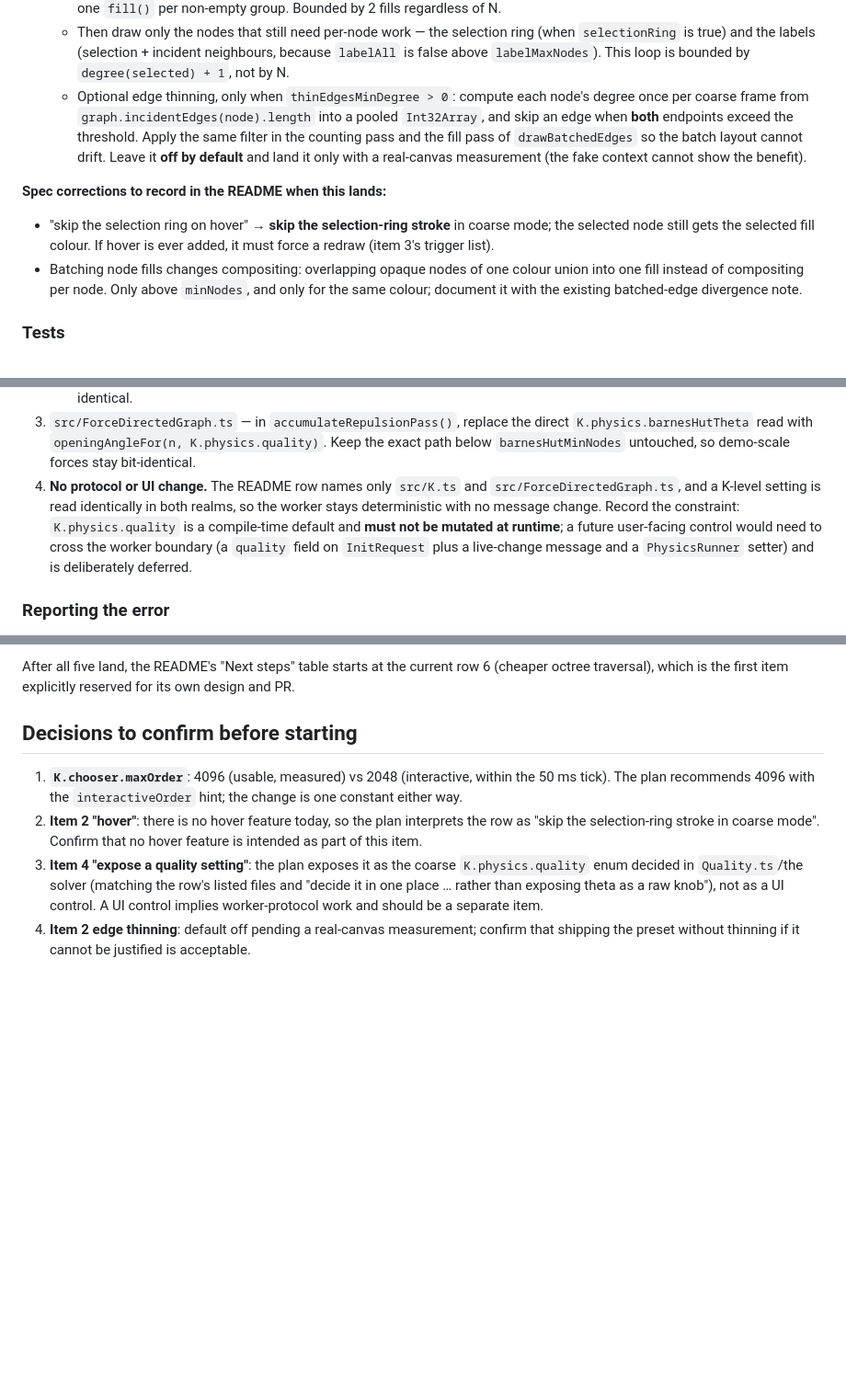
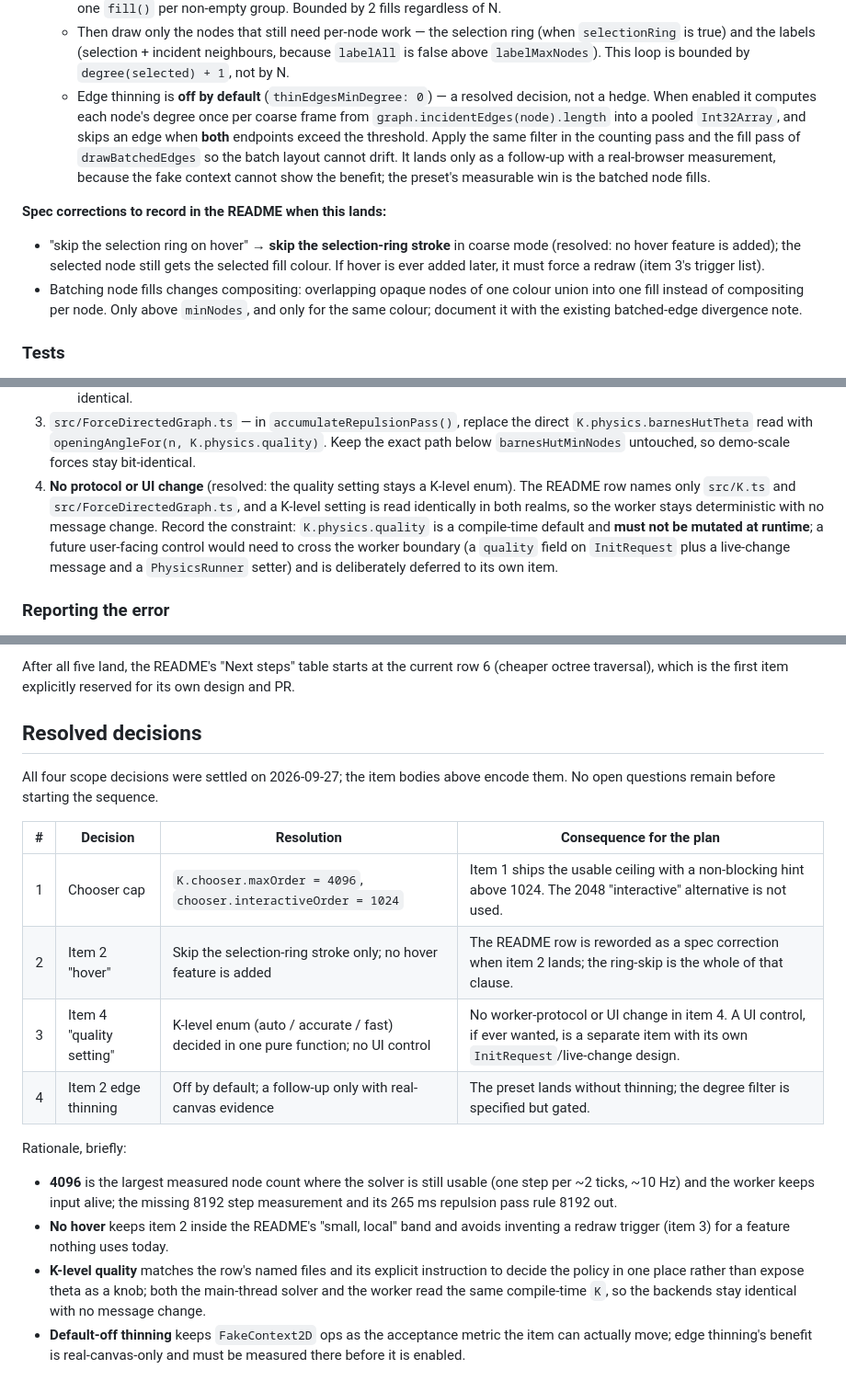
Before and after one commit to davidbarkhuizen/cuniform, a Markdown page: docs/workplan-next-steps-1-5.md, 3 parts joined by grey strips. Shown at 92% size. Drawn GitHub-style; blank space fills up the shorter version.

Commit message:
docs: resolve the workplan four scope decisions (#106)
The workplan ended with four decisions to confirm before implementation.
All four were settled together; record the resolutions and remove the hedges
from the item bodies so the plan has no open questions left.

- Chooser cap: maxOrder = 4096 with chooser.interactiveOrder = 1024. The 2048
  "interactive" alternative is set aside; the worker keeps input alive, so the
  usable ceiling is the honest cap and the hint marks where the 20 Hz tick
  budget stops being met.
- Item 2 hover: skip the selection-ring stroke only; no hover feature is added.
  The README row becomes a spec correction when the item lands.
- Item 4 quality: the setting stays a K-level enum (auto / accurate / fast)
  decided in one pure function. No worker-protocol or UI change; a UI control
  would be its own item.
- Item 2 edge thinning: off by default, a follow-up only with real-canvas
  evidence, because the fake context cannot show its benefit.

Replace "Decisions to confirm before starting" with a "Resolved decisions"
table, a short rationale, and a pointer from the status line.

```diff
--- a/docs/workplan-next-steps-1-5.md
+++ b/docs/workplan-next-steps-1-5.md
@@ -245,19 +249,21 @@ and the small-graph golden tests are untouched.
      (when `selectionRing` is true) and the labels (selection + incident
      neighbours, because `labelAll` is false above `labelMaxNodes`). This loop is
      bounded by `degree(selected) + 1`, not by N.
-   - Optional edge thinning, only when `thinEdgesMinDegree > 0`: compute each
-     node's degree once per coarse frame from `graph.incidentEdges(node).length`
-     into a pooled `Int32Array`, and skip an edge when **both** endpoints exceed
-     the threshold. Apply the same filter in the counting pass and the fill pass
-     of `drawBatchedEdges` so the batch layout cannot drift. Leave it **off by
-     default** and land it only with a real-canvas measurement (the fake context
-     cannot show the benefit).
+   - Edge thinning is **off by default** (`thinEdgesMinDegree: 0`) — a resolved
+     decision, not a hedge. When enabled it computes each node's degree once per
+     coarse frame from `graph.incidentEdges(node).length` into a pooled
+     `Int32Array`, and skips an edge when **both** endpoints exceed the
+     threshold. Apply the same filter in the counting pass and the fill pass of
+     `drawBatchedEdges` so the batch layout cannot drift. It lands only as a
+     follow-up with a real-browser measurement, because the fake context cannot
+     show the benefit; the preset's measurable win is the batched node fills.
 
 **Spec corrections to record in the README when this lands:**
 
 - "skip the selection ring on hover" → **skip the selection-ring stroke** in
-  coarse mode; the selected node still gets the selected fill colour. If hover
-  is ever added, it must force a redraw (item 3's trigger list).
+  coarse mode (resolved: no hover feature is added); the selected node still gets
+  the selected fill colour. If hover is ever added later, it must force a redraw
+  (item 3's trigger list).
 - Batching node fills changes compositing: overlapping opaque nodes of one colour
   union into one fill instead of compositing per node. Only above `minNodes`, and
   only for the same colour; document it with the existing batched-edge
@@ -492,13 +498,14 @@ the error whenever the timing is reported."
    direct `K.physics.barnesHutTheta` read with
    `openingAngleFor(n, K.physics.quality)`. Keep the exact path below
    `barnesHutMinNodes` untouched, so demo-scale forces stay bit-identical.
-4. **No protocol or UI change.** The README row names only `src/K.ts` and
-   `src/ForceDirectedGraph.ts`, and a K-level setting is read identically in both
-   realms, so the worker stays deterministic with no message change. Record the
-   constraint: `K.physics.quality` is a compile-time default and **must not be
-   mutated at runtime**; a future user-facing control would need to cross the
-   worker boundary (a `quality` field on `InitRequest` plus a live-change
-   message and a `PhysicsRunner` setter) and is deliberately deferred.
+4. **No protocol or UI change** (resolved: the quality setting stays a K-level
+   enum). The README row names only `src/K.ts` and `src/ForceDirectedGraph.ts`,
+   and a K-level setting is read identically in both realms, so the worker stays
+   deterministic with no message change. Record the constraint:
+   `K.physics.quality` is a compile-time default and **must not be mutated at
+   runtime**; a future user-facing control would need to cross the worker
+   boundary (a `quality` field on `InitRequest` plus a live-change message and a
+   `PhysicsRunner` setter) and is deliberately deferred to its own item.
 
 ### Reporting the error
 
@@ -686,19 +693,29 @@ After all five land, the README's "Next steps" table starts at the current row 6
 (cheaper octree traversal), which is the first item explicitly reserved for its
 own design and PR.
 
-## Decisions to confirm before starting
+## Resolved decisions
 
-1. **`K.chooser.maxOrder`**: 4096 (usable, measured) vs 2048 (interactive,
-   within the 50 ms tick). The plan recommends 4096 with the `interactiveOrder`
-   hint; the change is one constant either way.
-2. **Item 2 "hover"**: there is no hover feature today, so the plan interprets
-   the row as "skip the selection-ring stroke in coarse mode". Confirm that no
-   hover feature is intended as part of this item.
-3. **Item 4 "expose a quality setting"**: the plan exposes it as the coarse
-   `K.physics.quality` enum decided in `Quality.ts`/the solver (matching the
-   row's listed files and "decide it in one place … rather than exposing theta as
-   a raw knob"), not as a UI control. A UI control implies worker-protocol work
-   and should be a separate item.
-4. **Item 2 edge thinning**: default off pending a real-canvas measurement;
-   confirm that shipping the preset without thinning if it cannot be justified is
-   acceptable.
+All four scope decisions were settled on 2026-09-27; the item bodies above encode
+them. No open questions remain before starting the sequence.
+
+| # | Decision | Resolution | Consequence for the plan |
+| ---: | --- | --- | --- |
+| 1 | Chooser cap | `K.chooser.maxOrder = 4096`, `chooser.interactiveOrder = 1024` | Item 1 ships the usable ceiling with a non-blocking hint above 1024. The 2048 "interactive" alternative is not used. |
+| 2 | Item 2 "hover" | Skip the selection-ring stroke only; no hover feature is added | The README row is reworded as a spec correction when item 2 lands; the ring-skip is the whole of that clause. |
+| 3 | Item 4 "quality setting" | K-level enum (auto / accurate / fast) decided in one pure function; no UI control | No worker-protocol or UI change in item 4. A UI control, if ever wanted, is a separate item with its own `InitRequest`/live-change design. |
+| 4 | Item 2 edge thinning | Off by default; a follow-up only with real-canvas evidence | The preset lands without thinning; the degree filter is specified but gated. |
+
+Rationale, briefly:
+
+- **4096** is the largest measured node count where the solver is still usable
+  (one step per ~2 ticks, ~10 Hz) and the worker keeps input alive; the missing
+  8192 step measurement and its 265 ms repulsion pass rule 8192 out.
+- **No hover** keeps item 2 inside the README's "small, local" band and avoids
+  inventing a redraw trigger (item 3) for a feature nothing uses today.
+- **K-level quality** matches the row's named files and its explicit instruction
+  to decide the policy in one place rather than expose theta as a knob; both the
+  main-thread solver and the worker read the same compile-time `K`, so the
+  backends stay identical with no message change.
+- **Default-off thinning** keeps `FakeContext2D` ops as the acceptance metric the
+  item can actually move; edge thinning's benefit is real-canvas-only and must be
+  measured there before it is enabled.
```
Also changed, not shown: other parts of docs/workplan-next-steps-1-5.md (+13 -9 lines).
